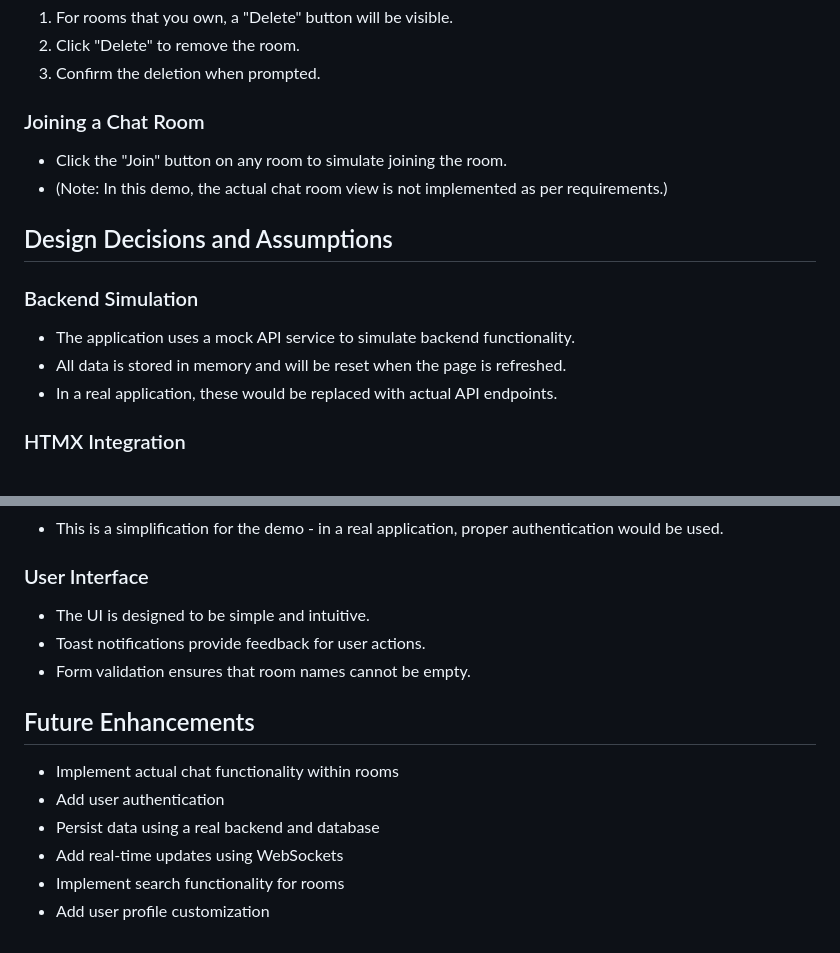
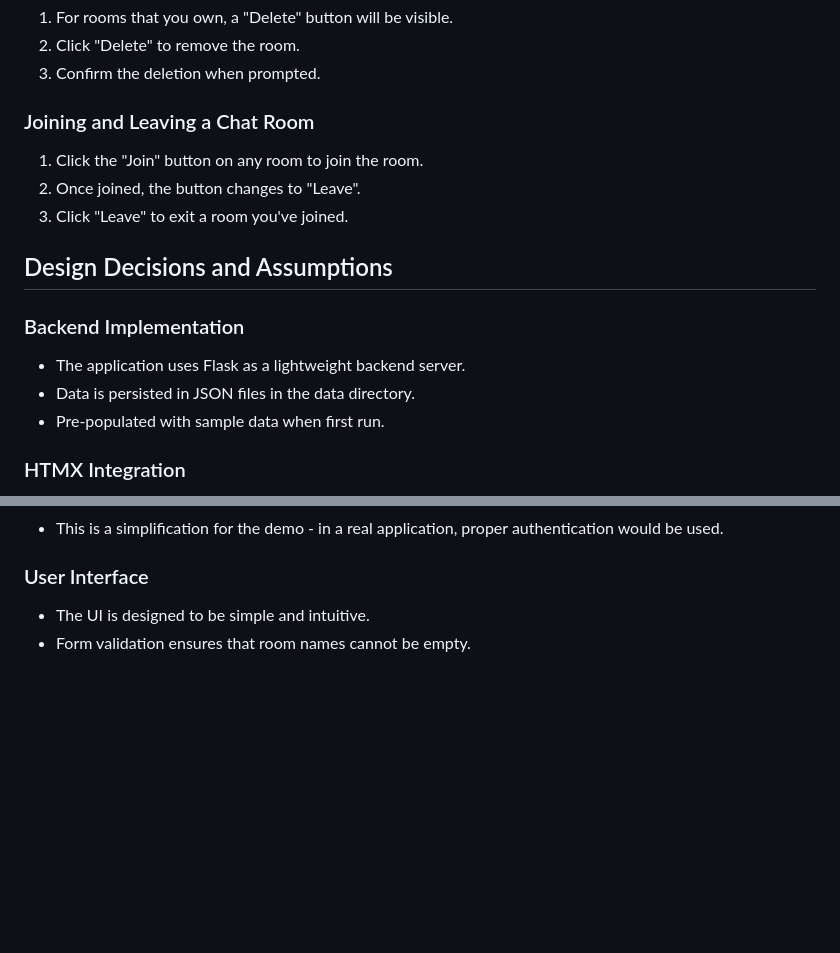
Before and after one commit to rehanqasimk/chatroom, a Markdown page: README.md, 2 parts joined by grey strips. Rendered like a GitHub page; blank space fills up the shorter version.

```diff
--- a/README.md
+++ b/README.md
@@ -81,18 +97,19 @@ chat-room/
 2. Click "Delete" to remove the room.
 3. Confirm the deletion when prompted.
 
-### Joining a Chat Room
+### Joining and Leaving a Chat Room
 
-- Click the "Join" button on any room to simulate joining the room.
-- (Note: In this demo, the actual chat room view is not implemented as per requirements.)
+1. Click the "Join" button on any room to join the room.
+2. Once joined, the button changes to "Leave".
+3. Click "Leave" to exit a room you've joined.
 
 ## Design Decisions and Assumptions
 
-### Backend Simulation
+### Backend Implementation
 
-- The application uses a mock API service to simulate backend functionality.
-- All data is stored in memory and will be reset when the page is refreshed.
-- In a real application, these would be replaced with actual API endpoints.
+- The application uses Flask as a lightweight backend server.
+- Data is persisted in JSON files in the data directory.
+- Pre-populated with sample data when first run.
 
 ### HTMX Integration
 
@@ -112,14 +129,4 @@ chat-room/
 ### User Interface
 
 - The UI is designed to be simple and intuitive.
-- Toast notifications provide feedback for user actions.
 - Form validation ensures that room names cannot be empty.
-
-## Future Enhancements
-
-- Implement actual chat functionality within rooms
-- Add user authentication
-- Persist data using a real backend and database
-- Add real-time updates using WebSockets
-- Implement search functionality for rooms
-- Add user profile customization
```
Also changed, not shown: other parts of README.md (+34 -18 lines).
